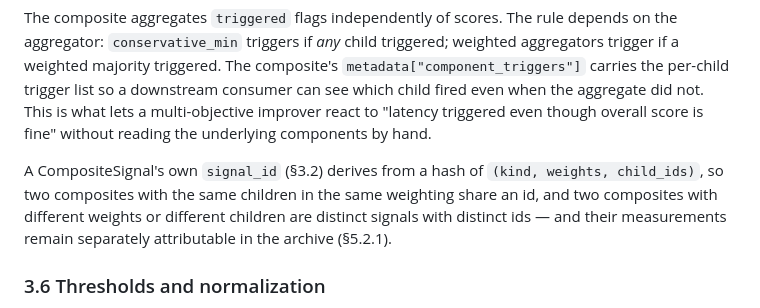
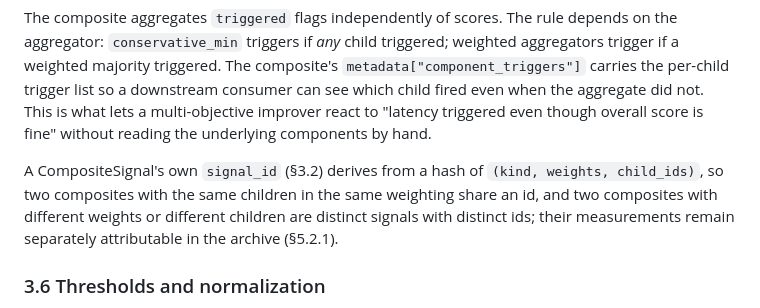
Before and after one commit to cxbxmxcx/self-improving-agents, a Markdown page: SPEC.md, the part around one of its changes. Rendered like a GitHub page.

```diff
--- a/SPEC.md
+++ b/SPEC.md
@@ -216,7 +216,7 @@ Child signals must return scores already normalized to `[0, 1]`. The composite's
 
 The composite aggregates `triggered` flags independently of scores. The rule depends on the aggregator: `conservative_min` triggers if *any* child triggered; weighted aggregators trigger if a weighted majority triggered. The composite's `metadata["component_triggers"]` carries the per-child trigger list so a downstream consumer can see which child fired even when the aggregate did not. This is what lets a multi-objective improver react to "latency triggered even though overall score is fine" without reading the underlying components by hand.
 
-A CompositeSignal's own `signal_id` (§3.2) derives from a hash of `(kind, weights, child_ids)`, so two composites with the same children in the same weighting share an id, and two composites with different weights or different children are distinct signals with distinct ids — and their measurements remain separately attributable in the archive (§5.2.1).
+A CompositeSignal's own `signal_id` (§3.2) derives from a hash of `(kind, weights, child_ids)`, so two composites with the same children in the same weighting share an id, and two composites with different weights or different children are distinct signals with distinct ids; their measurements remain separately attributable in the archive (§5.2.1).
 
 ### 3.6 Thresholds and normalization
 
```
Also changed, not shown: other parts of SPEC.md (+3 -3 lines), DESIGN_NOTES.md (+28 -28 lines), README.md (+9 -8 lines).
